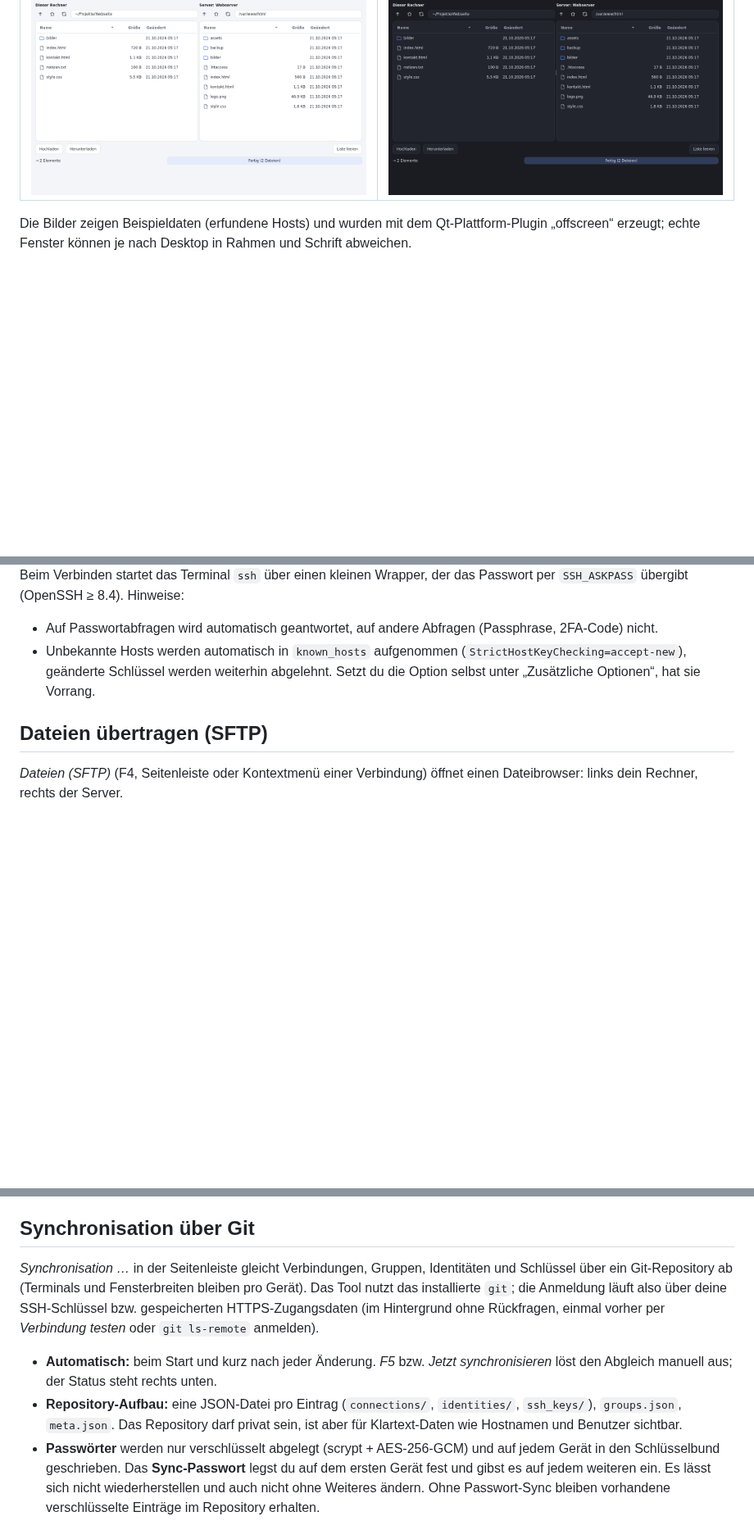
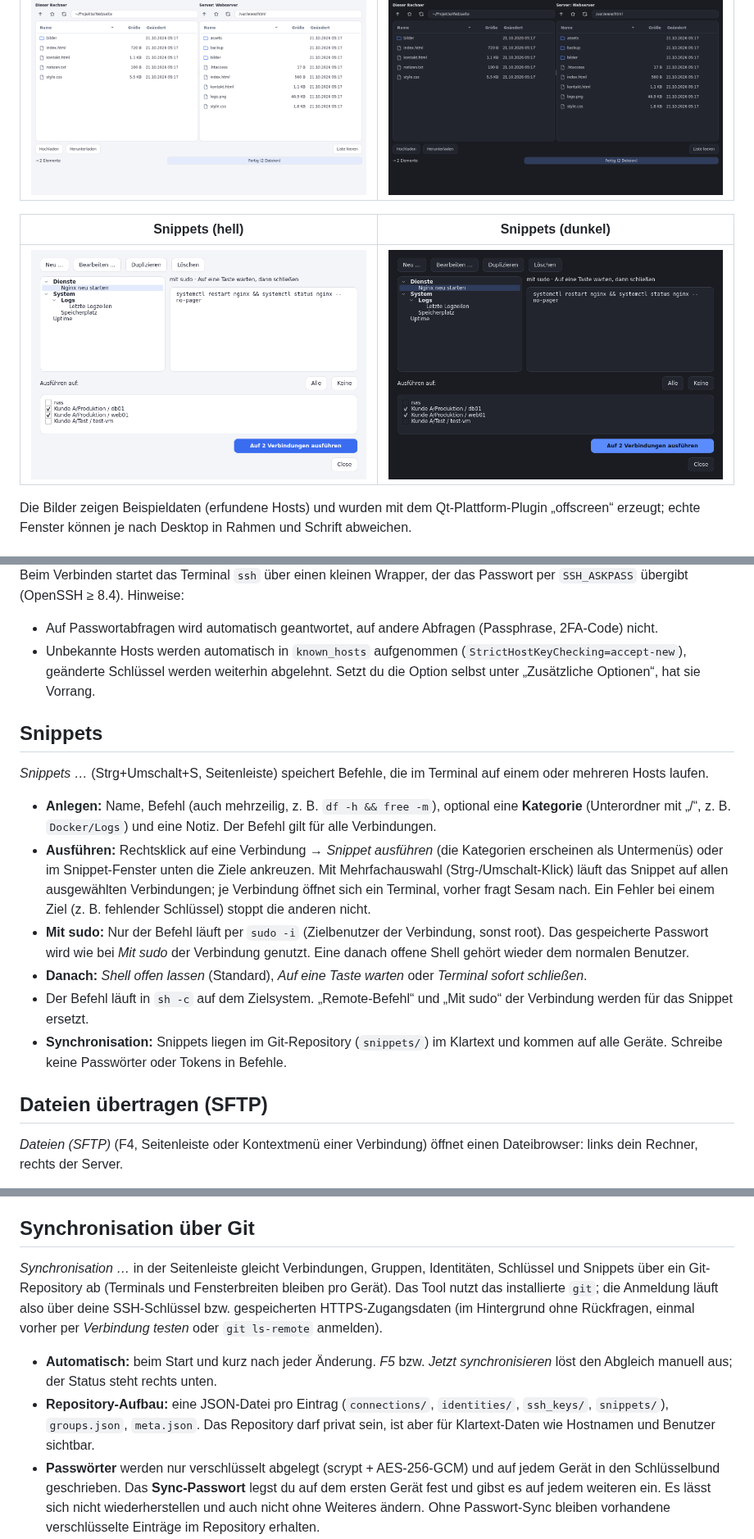
Before and after one commit to focmb/sesam, a Markdown page: README.md, 3 parts joined by grey strips. Shown at 82% size. GitHub-like rendering; pictures changed too: docs/screenshots/snippets-dunkel.png (added), docs/screenshots/snippets-hell.png (added); blank space fills up the shorter version.

```diff
--- a/README.md
+++ b/README.md
@@ -27,6 +27,10 @@ Für einen Starter im Anwendungsmenü/Dash siehe „Im Anwendungsmenü / Dash in
 | Dateibrowser (SFTP, hell) | Dateibrowser (SFTP, dunkel) |
 | --- | --- |
 | ![Dateibrowser (hell)](docs/screenshots/dateibrowser-hell.png) | ![Dateibrowser (dunkel)](docs/screenshots/dateibrowser-dunkel.png) |
+
+| Snippets (hell) | Snippets (dunkel) |
+| --- | --- |
+| ![Snippets (hell)](docs/screenshots/snippets-hell.png) | ![Snippets (dunkel)](docs/screenshots/snippets-dunkel.png) |
 
 Die Bilder zeigen Beispieldaten (erfundene Hosts) und wurden mit dem Qt-Plattform-Plugin „offscreen“ erzeugt; echte Fenster können je nach Desktop in Rahmen und Schrift abweichen.
 
@@ -142,6 +146,16 @@ Beim Verbinden startet das Terminal `ssh` über einen kleinen Wrapper, der das P
 - Auf Passwortabfragen wird automatisch geantwortet, auf andere Abfragen (Passphrase, 2FA-Code) nicht.
 - Unbekannte Hosts werden automatisch in `known_hosts` aufgenommen (`StrictHostKeyChecking=accept-new`), geänderte Schlüssel werden weiterhin abgelehnt. Setzt du die Option selbst unter „Zusätzliche Optionen“, hat sie Vorrang.
 
+## Snippets
+
+*Snippets …* (Strg+Umschalt+S, Seitenleiste) speichert Befehle, die im Terminal auf einem oder mehreren Hosts laufen.
+- **Anlegen:** Name, Befehl (auch mehrzeilig, z. B. `df -h && free -m`), optional eine **Kategorie** (Unterordner mit „/“, z. B. `Docker/Logs`) und eine Notiz. Der Befehl gilt für alle Verbindungen.
+- **Ausführen:** Rechtsklick auf eine Verbindung → *Snippet ausführen* (die Kategorien erscheinen als Untermenüs) oder im Snippet-Fenster unten die Ziele ankreuzen. Mit Mehrfachauswahl (Strg-/Umschalt-Klick) läuft das Snippet auf allen ausgewählten Verbindungen; je Verbindung öffnet sich ein Terminal, vorher fragt Sesam nach. Ein Fehler bei einem Ziel (z. B. fehlender Schlüssel) stoppt die anderen nicht.
+- **Mit sudo:** Nur der Befehl läuft per `sudo -i` (Zielbenutzer der Verbindung, sonst root). Das gespeicherte Passwort wird wie bei *Mit sudo* der Verbindung genutzt. Eine danach offene Shell gehört wieder dem normalen Benutzer.
+- **Danach:** *Shell offen lassen* (Standard), *Auf eine Taste warten* oder *Terminal sofort schließen*.
+- Der Befehl läuft in `sh -c` auf dem Zielsystem. „Remote-Befehl“ und „Mit sudo“ der Verbindung werden für das Snippet ersetzt.
+- **Synchronisation:** Snippets liegen im Git-Repository (`snippets/`) im Klartext und kommen auf alle Geräte. Schreibe keine Passwörter oder Tokens in Befehle.
+
 ## Dateien übertragen (SFTP)
 
 *Dateien (SFTP)* (F4, Seitenleiste oder Kontextmenü einer Verbindung) öffnet einen Dateibrowser: links dein Rechner, rechts der Server.
@@ -171,12 +185,12 @@ Läuft auf einem Host Docker, kannst du direkt in einen Container verbinden. In
 
 ## Synchronisation über Git
 
-*Synchronisation …* in der Seitenleiste gleicht Verbindungen, Gruppen, Identitäten und Schlüssel über ein Git-Repository ab (Terminals und
+*Synchronisation …* in der Seitenleiste gleicht Verbindungen, Gruppen, Identitäten, Schlüssel und Snippets über ein Git-Repository ab (Terminals und
 Fensterbreiten bleiben pro Gerät). Das Tool nutzt das installierte `git`; die Anmeldung läuft also über deine SSH-Schlüssel bzw.
 gespeicherten HTTPS-Zugangsdaten (im Hintergrund ohne Rückfragen, einmal vorher per *Verbindung testen* oder `git ls-remote` anmelden).
 
 - **Automatisch:** beim Start und kurz nach jeder Änderung. *F5* bzw. *Jetzt synchronisieren* löst den Abgleich manuell aus; der Status steht rechts unten.
-- **Repository-Aufbau:** eine JSON-Datei pro Eintrag (`connections/`, `identities/`, `ssh_keys/`), `groups.json`, `meta.json`. Das Repository darf privat sein, ist aber für Klartext-Daten wie Hostnamen und Benutzer sichtbar.
+- **Repository-Aufbau:** eine JSON-Datei pro Eintrag (`connections/`, `identities/`, `ssh_keys/`, `snippets/`), `groups.json`, `meta.json`. Das Repository darf privat sein, ist aber für Klartext-Daten wie Hostnamen und Benutzer sichtbar.
 - **Passwörter** werden nur verschlüsselt abgelegt (scrypt + AES-256-GCM) und auf jedem Gerät in den Schlüsselbund geschrieben. Das **Sync-Passwort** legst du auf dem ersten Gerät fest und gibst es auf jedem weiteren ein. Es lässt sich nicht wiederherstellen und auch nicht ohne Weiteres ändern. Ohne Passwort-Sync bleiben vorhandene verschlüsselte Einträge im Repository erhalten.
 - **Zusammenführen:** je Eintrag ein Dreiwege-Vergleich mit dem Stand des letzten Abgleichs. Änderungen an verschiedenen Einträgen werden kombiniert, Löschungen übernommen. Wurde derselbe Eintrag auf zwei Geräten unterschiedlich geändert, bleibt deine lokale Version und die andere erscheint als „… (Konflikt)“.
 - Wird eine Identität oder ein Schlüssel gelöscht, verlieren Verbindungen, die sie nutzen, den Verweis.
```
Also changed, not shown: 11 other files.
